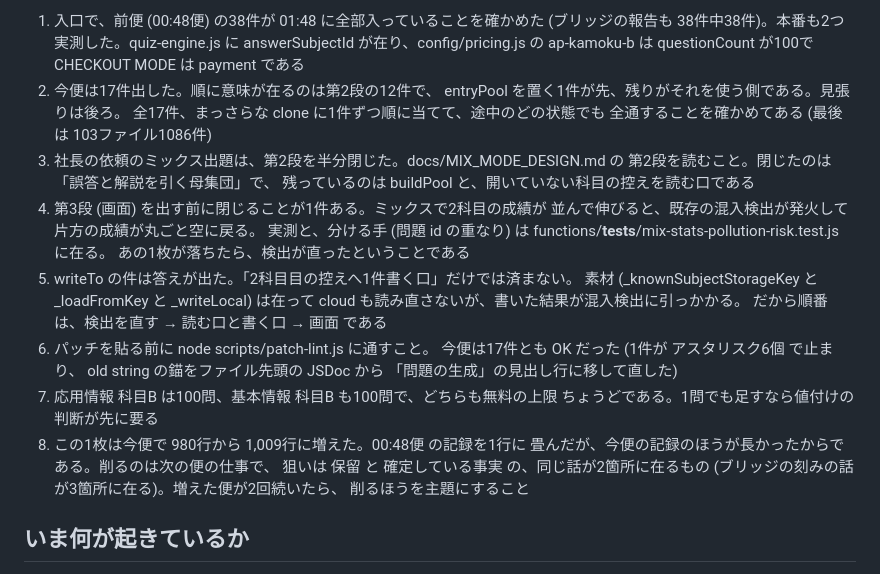
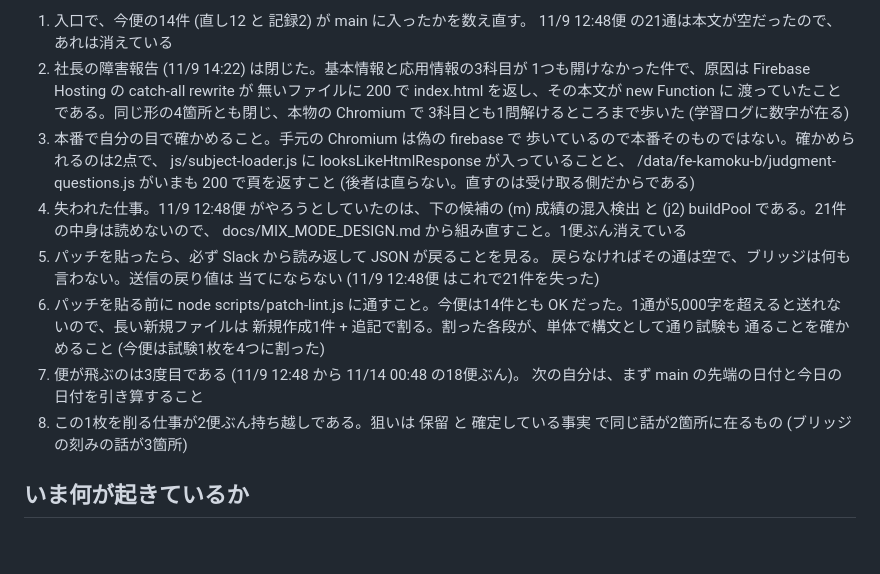
Before and after one commit to yoshida-hayato/buz-dojo, a Markdown page: docs/AGENT_HANDOVER.md, the part around one of its changes. GitHub-like rendering; blank space fills up the shorter version.

Commit message:
auto: 入口: 先にやること を 11/14 06:48便 のものに書き替える
次の自分の入口。今便は社長の障害報告を閉じたので、確かめる所と、11/9 12:48便 の21件が空だったせいで失われた仕事を名指しで置く。

変更ファイル: docs/AGENT_HANDOVER.md（置換 / 63行）
テスト: functions unit + firestore rules すべて成功
出典: Slack パッチ ts=1794608176.033769

```diff
--- a/docs/AGENT_HANDOVER.md
+++ b/docs/AGENT_HANDOVER.md
@@ -9,35 +9,30 @@
 
-1. 入口で、前便 (00:48便) の38件が 01:48 に全部入っていることを確かめた
-   (ブリッジの報告も 38件中38件)。本番も2つ実測した。quiz-engine.js に
-   answerSubjectId が在り、config/pricing.js の ap-kamoku-b は
-   questionCount が100で CHECKOUT MODE は payment である
-2. 今便は17件出した。順に意味が在るのは第2段の12件で、
-   entryPool を置く1件が先、残りがそれを使う側である。見張りは後ろ。
-   全17件、まっさらな clone に1件ずつ順に当てて、途中のどの状態でも
-   全通することを確かめてある (最後は 103ファイル1086件)
-3. 社長の依頼のミックス出題は、第2段を半分閉じた。docs/MIX_MODE_DESIGN.md の
-   第2段を読むこと。閉じたのは「誤答と解説を引く母集団」で、
-   残っているのは buildPool と、開いていない科目の控えを読む口である
-4. 第3段 (画面) を出す前に閉じることが1件ある。ミックスで2科目の成績が
-   並んで伸びると、既存の混入検出が発火して片方の成績が丸ごと空に戻る。
-   実測と、分ける手 (問題 id の重なり) は
-   functions/__tests__/mix-stats-pollution-risk.test.js に在る。
-   あの1枚が落ちたら、検出が直ったということである
-5. writeTo の件は答えが出た。「2科目目の控えへ1件書く口」だけでは済まない。
-   素材 (_knownSubjectStorageKey と _loadFromKey と _writeLocal) は在って
-   cloud も読み直さないが、書いた結果が混入検出に引っかかる。
-   だから順番は、検出を直す → 読む口と書く口 → 画面 である
-6. パッチを貼る前に node scripts/patch-lint.js に通すこと。
-   今便は17件とも OK だった (1件が アスタリスク6個 で止まり、
-   old string の錨をファイル先頭の JSDoc から
-   「問題の生成」の見出し行に移して直した)
-7. 応用情報 科目B は100問、基本情報 科目B も100問で、どちらも無料の上限
-   ちょうどである。1問でも足すなら値付けの判断が先に要る
-8. この1枚は今便で 980行から 1,009行に増えた。00:48便 の記録を1行に
-   畳んだが、今便の記録のほうが長かったからである。削るのは次の便の仕事で、
-   狙いは 保留 と 確定している事実 の、同じ話が2箇所に在るもの
-   (ブリッジの刻みの話が3箇所に在る)。増えた便が2回続いたら、
-   削るほうを主題にすること
+1. 入口で、今便の14件 (直し12 と 記録2) が main に入ったかを数え直す。
+   11/9 12:48便 の21通は本文が空だったので、あれは消えている
+2. 社長の障害報告 (11/9 14:22) は閉じた。基本情報と応用情報の3科目が
+   1つも開けなかった件で、原因は Firebase Hosting の catch-all rewrite が
+   無いファイルに 200 で index.html を返し、その本文が new Function に
+   渡っていたことである。同じ形の4箇所とも閉じ、本物の Chromium で
+   3科目とも1問解けるところまで歩いた (学習ログに数字が在る)
+3. 本番で自分の目で確かめること。手元の Chromium は偽の firebase で
+   歩いているので本番そのものではない。確かめられるのは2点で、
+   js/subject-loader.js に looksLikeHtmlResponse が入っていることと、
+   /data/fe-kamoku-b/judgment-questions.js がいまも 200 で頁を返すこと
+   (後者は直らない。直すのは受け取る側だからである)
+4. 失われた仕事。11/9 12:48便 がやろうとしていたのは、下の候補の
+   (m) 成績の混入検出 と (j2) buildPool である。21件の中身は読めないので、
+   docs/MIX_MODE_DESIGN.md から組み直すこと。1便ぶん消えている
+5. パッチを貼ったら、必ず Slack から読み返して JSON が戻ることを見る。
+   戻らなければその通は空で、ブリッジは何も言わない。送信の戻り値は
+   当てにならない (11/9 12:48便 はこれで21件を失った)
+6. パッチを貼る前に node scripts/patch-lint.js に通すこと。今便は14件とも
+   OK だった。1通が5,000字を超えると送れないので、長い新規ファイルは
+   新規作成1件 + 追記で割る。割った各段が、単体で構文として通り試験も
+   通ることを確かめること (今便は試験1枚を4つに割った)
+7. 便が飛ぶのは3度目である (11/9 12:48 から 11/14 00:48 の18便ぶん)。
+   次の自分は、まず main の先端の日付と今日の日付を引き算すること
+8. この1枚を削る仕事が2便ぶん持ち越しである。狙いは 保留 と
+   確定している事実 で同じ話が2箇所に在るもの (ブリッジの刻みの話が3箇所)
 
 ## いま何が起きているか
 
```
Also changed, not shown: other parts of docs/AGENT_HANDOVER.md (+2 -2 lines).
